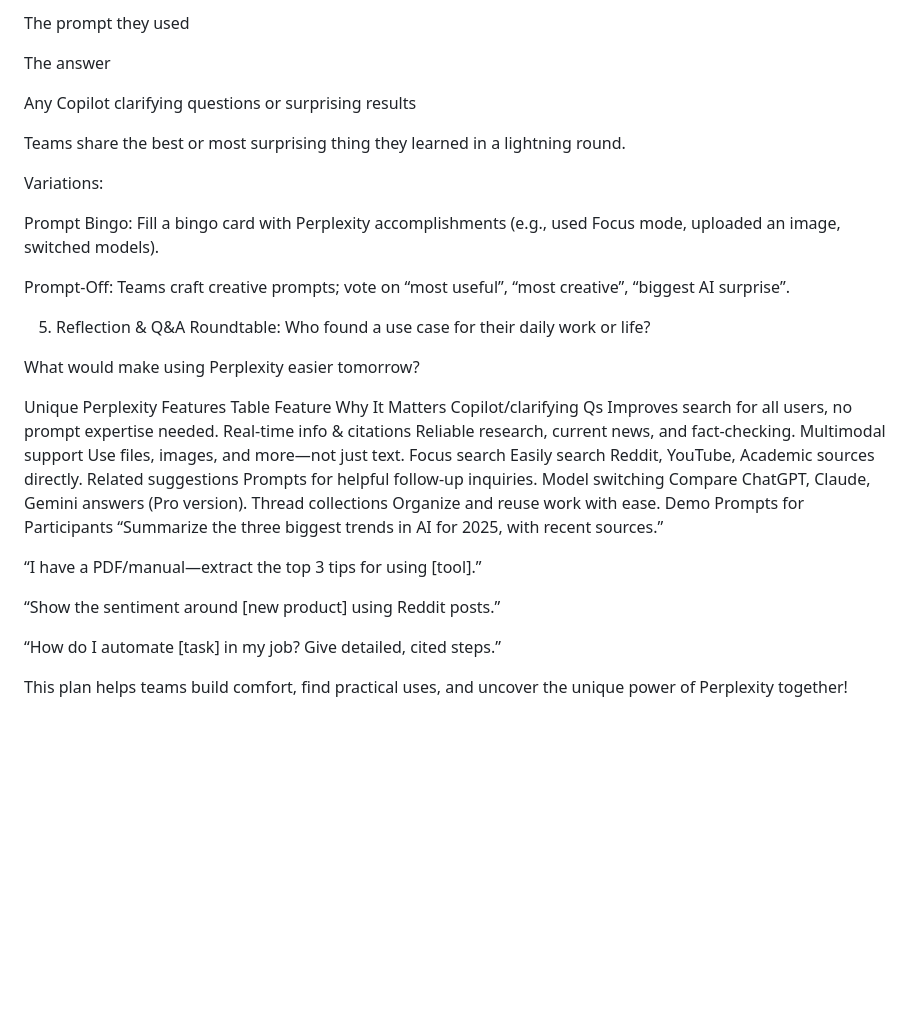
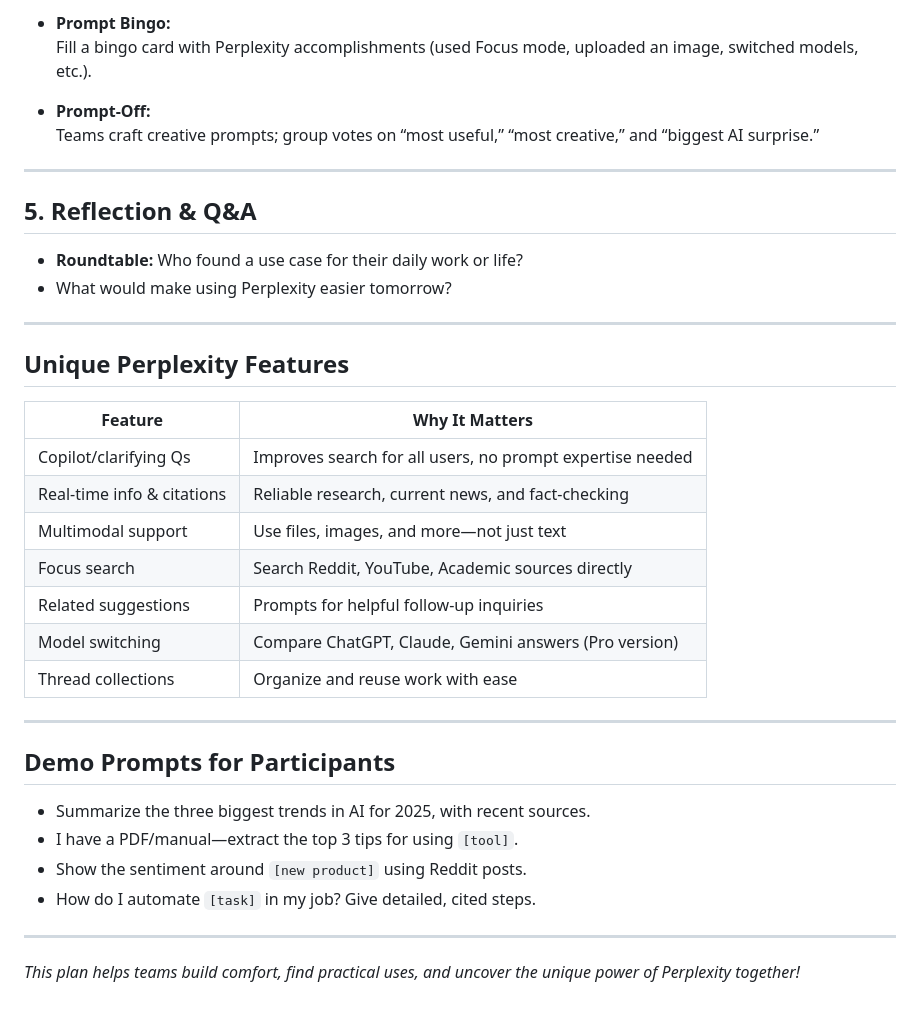
Before and after one commit to mathewrtaylor/introduction-to-ai, a Markdown page: perplexity.md, the part around one of its changes. GitHub-like rendering; blank space fills up the shorter version.

```diff
--- a/perplexity.md
+++ b/perplexity.md
@@ -61,40 +78,40 @@ Teams use Perplexity and race to complete their set, recording:
 
-The prompt they used
+- **Prompt Bingo:**
+  Fill a bingo card with Perplexity accomplishments (used Focus mode, uploaded an image, switched models, etc.).
 
-The answer
+- **Prompt-Off:**
+  Teams craft creative prompts; group votes on “most useful,” “most creative,” and “biggest AI surprise.”
 
-Any Copilot clarifying questions or surprising results
+---
 
-Teams share the best or most surprising thing they learned in a lightning round.
+## 5. Reflection & Q&A
 
-Variations:
+- **Roundtable:** Who found a use case for their daily work or life?
+- What would make using Perplexity easier tomorrow?
 
-Prompt Bingo: Fill a bingo card with Perplexity accomplishments (e.g., used Focus mode, uploaded an image, switched models).
+---
 
-Prompt-Off: Teams craft creative prompts; vote on “most useful”, “most creative”, “biggest AI surprise”.
+## Unique Perplexity Features
 
-5. Reflection & Q&A
-Roundtable:
-Who found a use case for their daily work or life?
+| Feature                | Why It Matters                                       |
+|------------------------|------------------------------------------------------|
+| Copilot/clarifying Qs  | Improves search for all users, no prompt expertise needed |
+| Real-time info & citations | Reliable research, current news, and fact-checking    |
+| Multimodal support     | Use files, images, and more—not just text            |
+| Focus search           | Search Reddit, YouTube, Academic sources directly    |
+| Related suggestions    | Prompts for helpful follow-up inquiries              |
+| Model switching        | Compare ChatGPT, Claude, Gemini answers (Pro version)|
+| Thread collections     | Organize and reuse work with ease                    |
 
-What would make using Perplexity easier tomorrow?
+---
 
-Unique Perplexity Features Table
-Feature	Why It Matters
-Copilot/clarifying Qs	Improves search for all users, no prompt expertise needed.
-Real-time info & citations	Reliable research, current news, and fact-checking.
-Multimodal support	Use files, images, and more—not just text.
-Focus search	Easily search Reddit, YouTube, Academic sources directly.
-Related suggestions	Prompts for helpful follow-up inquiries.
-Model switching	Compare ChatGPT, Claude, Gemini answers (Pro version).
-Thread collections	Organize and reuse work with ease.
-Demo Prompts for Participants
-“Summarize the three biggest trends in AI for 2025, with recent sources.”
+## Demo Prompts for Participants
 
-“I have a PDF/manual—extract the top 3 tips for using [tool].”
+- Summarize the three biggest trends in AI for 2025, with recent sources.
+- I have a PDF/manual—extract the top 3 tips for using `[tool]`.
+- Show the sentiment around `[new product]` using Reddit posts.
+- How do I automate `[task]` in my job? Give detailed, cited steps.
 
-“Show the sentiment around [new product] using Reddit posts.”
+---
 
-“How do I automate [task] in my job? Give detailed, cited steps.”
-
-This plan helps teams build comfort, find practical uses, and uncover the unique power of Perplexity together!
+_This plan helps teams build comfort, find practical uses, and uncover the unique power of Perplexity together!_
```
Also changed, not shown: other parts of perplexity.md (+55 -38 lines).
